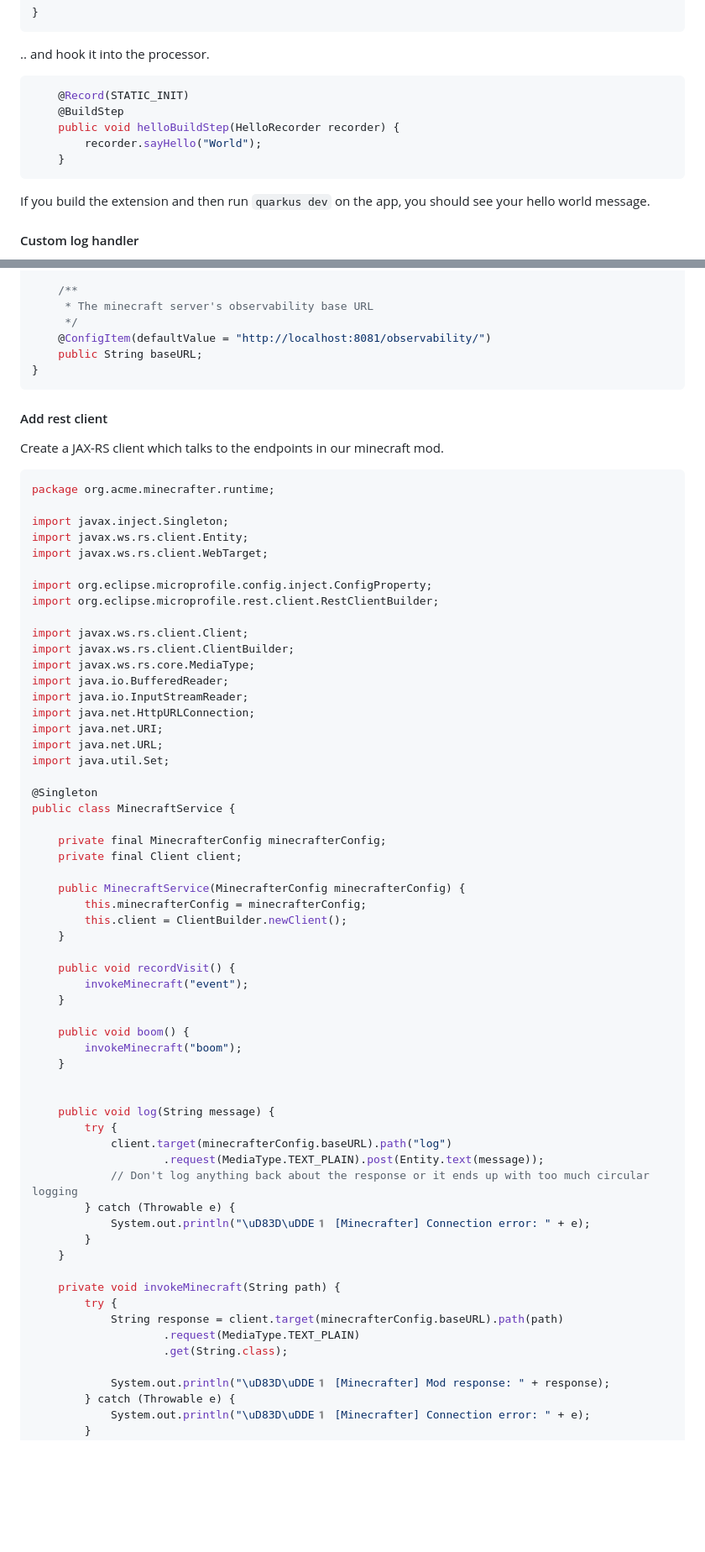
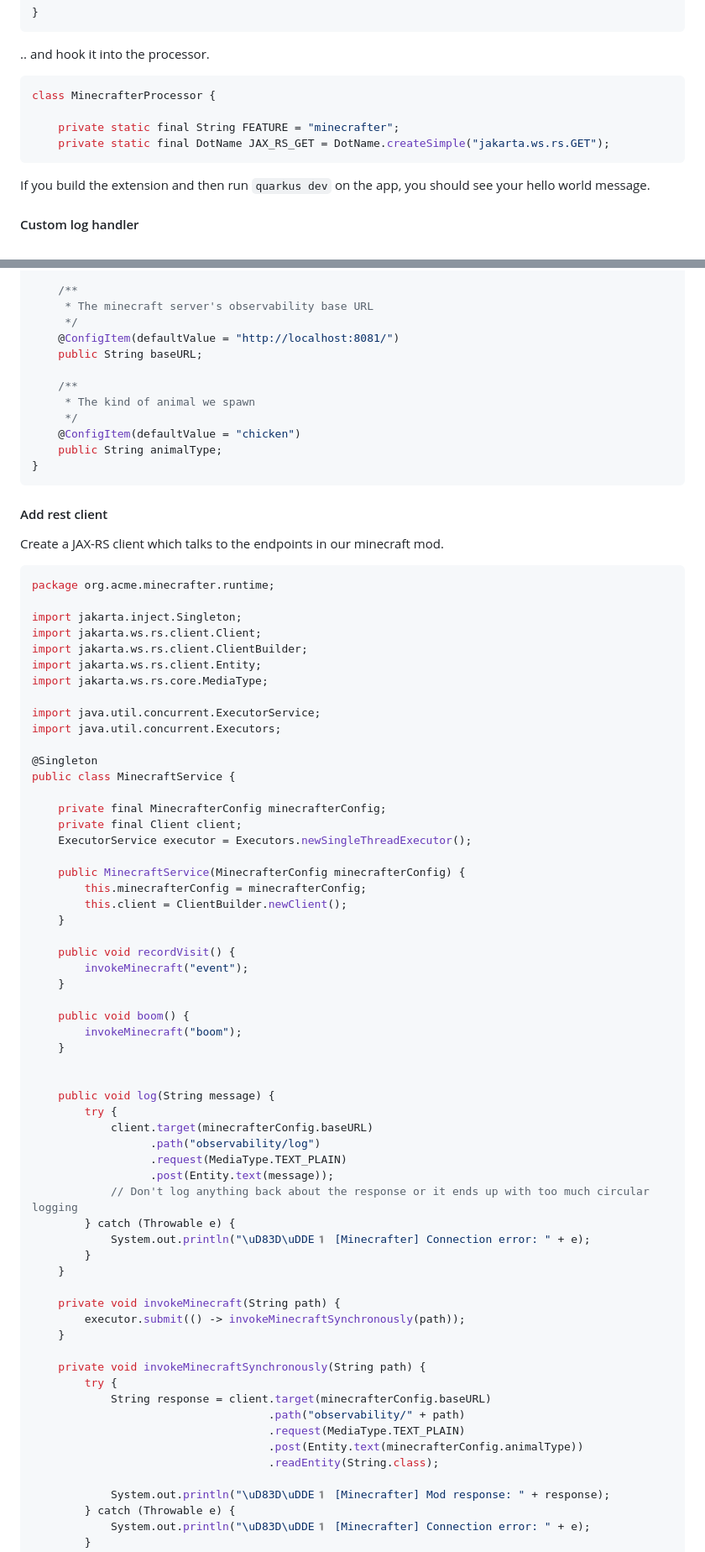
Before and after one commit to holly-cummins/quarkus-minecraft-observability-extension, a Markdown page: demo-script.md, 2 parts joined by grey strips. Shown at 84% size. GitHub-like rendering; blank space fills up the shorter version.

Commit message:
Apply automatic changes

````diff
--- a/demo-script.md
+++ b/demo-script.md
@@ -78,11 +78,10 @@ public class HelloRecorder {
 <!-- MARKDOWN-AUTO-DOCS:START (CODE:src=./extension/deployment/src/main/java/org/acme/minecrafter/deployment/MinecrafterProcessor.java&lines=36-40) -->
 <!-- The below code snippet is automatically added from ./extension/deployment/src/main/java/org/acme/minecrafter/deployment/MinecrafterProcessor.java -->
 ```java
-    @Record(STATIC_INIT)
-    @BuildStep
-    public void helloBuildStep(HelloRecorder recorder) {
-        recorder.sayHello("World");
-    }
+class MinecrafterProcessor {
+
+    private static final String FEATURE = "minecrafter";
+    private static final DotName JAX_RS_GET = DotName.createSimple("jakarta.ws.rs.GET");
 ```
 <!-- MARKDOWN-AUTO-DOCS:END -->
 
@@ -194,8 +193,14 @@ public class MinecrafterConfig {
     /**
      * The minecraft server's observability base URL
      */
-    @ConfigItem(defaultValue = "http://localhost:8081/observability/")
+    @ConfigItem(defaultValue = "http://localhost:8081/")
     public String baseURL;
+
+    /**
+     * The kind of animal we spawn
+     */
+    @ConfigItem(defaultValue = "chicken")
+    public String animalType;
 }
 ```
 <!-- MARKDOWN-AUTO-DOCS:END -->
@@ -209,28 +214,21 @@ Create a JAX-RS client which talks to the endpoints in our minecraft mod.
 ```java
 package org.acme.minecrafter.runtime;
 
-import javax.inject.Singleton;
-import javax.ws.rs.client.Entity;
-import javax.ws.rs.client.WebTarget;
+import jakarta.inject.Singleton;
+import jakarta.ws.rs.client.Client;
+import jakarta.ws.rs.client.ClientBuilder;
+import jakarta.ws.rs.client.Entity;
+import jakarta.ws.rs.core.MediaType;
 
-import org.eclipse.microprofile.config.inject.ConfigProperty;
-import org.eclipse.microprofile.rest.client.RestClientBuilder;
-
-import javax.ws.rs.client.Client;
-import javax.ws.rs.client.ClientBuilder;
-import javax.ws.rs.core.MediaType;
-import java.io.BufferedReader;
-import java.io.InputStreamReader;
-import java.net.HttpURLConnection;
-import java.net.URI;
-import java.net.URL;
-import java.util.Set;
+import java.util.concurrent.ExecutorService;
+import java.util.concurrent.Executors;
 
 @Singleton
 public class MinecraftService {
 
     private final MinecrafterConfig minecrafterConfig;
     private final Client client;
+    ExecutorService executor = Executors.newSingleThreadExecutor();
 
     public MinecraftService(MinecrafterConfig minecrafterConfig) {
         this.minecrafterConfig = minecrafterConfig;
@@ -248,8 +246,10 @@ public class MinecraftService {
 
     public void log(String message) {
         try {
-            client.target(minecrafterConfig.baseURL).path("log")
-                    .request(MediaType.TEXT_PLAIN).post(Entity.text(message));
+            client.target(minecrafterConfig.baseURL)
+                  .path("observability/log")
+                  .request(MediaType.TEXT_PLAIN)
+                  .post(Entity.text(message));
             // Don't log anything back about the response or it ends up with too much circular logging
         } catch (Throwable e) {
             System.out.println("\uD83D\uDDE1️ [Minecrafter] Connection error: " + e);
@@ -257,10 +257,16 @@ public class MinecraftService {
     }
 
     private void invokeMinecraft(String path) {
+        executor.submit(() -> invokeMinecraftSynchronously(path));
+    }
+
+    private void invokeMinecraftSynchronously(String path) {
         try {
-            String response = client.target(minecrafterConfig.baseURL).path(path)
-                    .request(MediaType.TEXT_PLAIN)
-                    .get(String.class);
+            String response = client.target(minecrafterConfig.baseURL)
+                                    .path("observability/" + path)
+                                    .request(MediaType.TEXT_PLAIN)
+                                    .post(Entity.text(minecrafterConfig.animalType))
+                                    .readEntity(String.class);
 
             System.out.println("\uD83D\uDDE1️ [Minecrafter] Mod response: " + response);
         } catch (Throwable e) {
````
Also changed, not shown: other parts of demo-script.md (+19 -11 lines).
